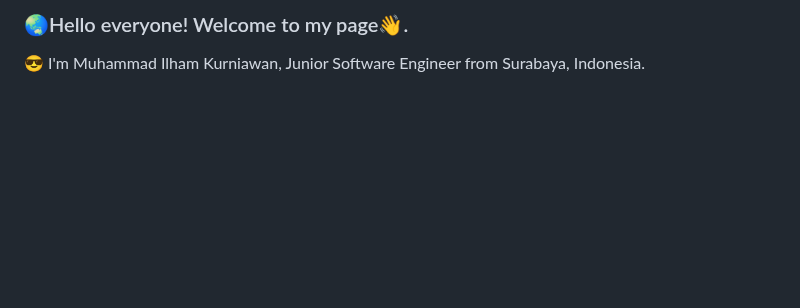
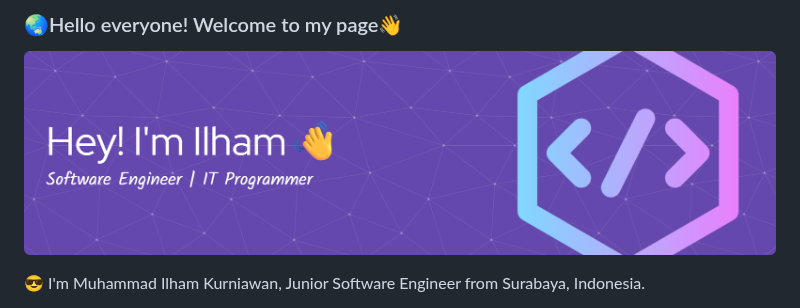
Before and after one commit to ilhammarvelous/ilhammarvelous, a Markdown page: README.md, the part around one of its changes. GitHub-like rendering; pictures changed too: img/github-header-banner.png (added); blank space fills up the shorter version.

```diff
--- a/README.md
+++ b/README.md
@@ -1,4 +1,6 @@
-### 🌏Hello everyone! Welcome to my page👋.
+### 🌏Hello everyone! Welcome to my page👋
+
+![Muhammad Ilham Kurniawan](img/github-header-banner.png)
 
 😎 I'm Muhammad Ilham Kurniawan, Junior Software Engineer from  Surabaya, Indonesia.
 
```
Also changed, not shown: other parts of README.md (+28 -0 lines), 4 other files.
